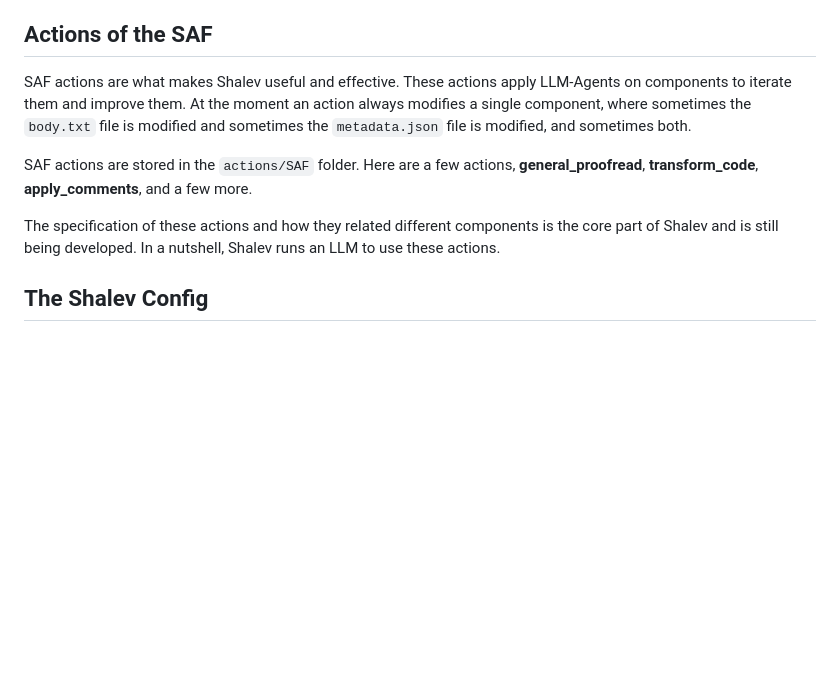
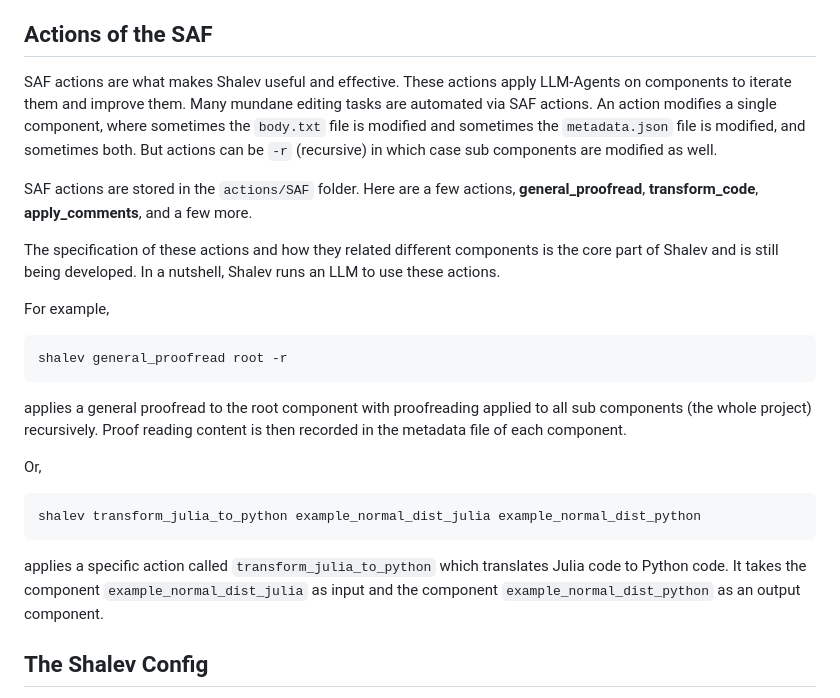
Before and after one commit to yoninazarathy/shalev, a Markdown page: README.md, the part around the change. Drawn GitHub-style; blank space fills up the shorter version.

Commit message:
more on readme

````diff
--- a/README.md
+++ b/README.md
@@ -59,12 +59,28 @@ Note that while some actions come with the Shalev CLI, most actions are project
 
 ## Actions of the SAF
 
-SAF actions are what makes Shalev useful and effective. These actions apply LLM-Agents on components to iterate them and improve them. At the moment an action always modifies a single component, where sometimes the `body.txt` file is modified and sometimes the `metadata.json` file is modified, and sometimes both.
+SAF actions are what makes Shalev useful and effective. These actions apply LLM-Agents on components to iterate them and improve them. Many mundane editing tasks are automated via SAF actions. An action modifies a single component, where sometimes the `body.txt` file is modified and sometimes the `metadata.json` file is modified, and sometimes both. But actions can be `-r` (recursive) in which case sub components are modified as well.
 
 SAF actions are stored in the `actions/SAF` folder. Here are a few actions, **general_proofread**, **transform_code**, **apply_comments**, and a few more.
 
 The specification of these actions and how they related different components is the core part of Shalev and is still being developed. In a nutshell, Shalev runs an LLM to use these actions.
 
+For example,
+
+```
+shalev general_proofread root -r
+```
+
+applies a general proofread to the root component with proofreading applied to all sub components (the whole project) recursively. Proof reading content is then recorded in the metadata file of each component.
+
+Or,
+
+```
+shalev transform_julia_to_python example_normal_dist_julia example_normal_dist_python
+```
+
+applies a specific action called `transform_julia_to_python` which translates Julia code to Python code. It takes the component `example_normal_dist_julia` as input and the component `example_normal_dist_python` as an output component.
+
 ## The Shalev Config
 
 A Shalev project has the `config` folder which has files that specify certain settings such the LLM to use a (.gitignored) file that has API keys, and other content.
````
